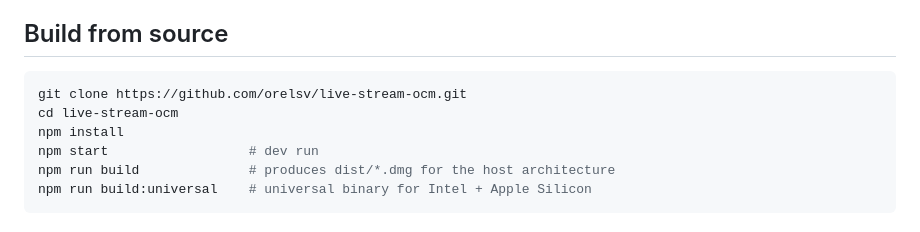
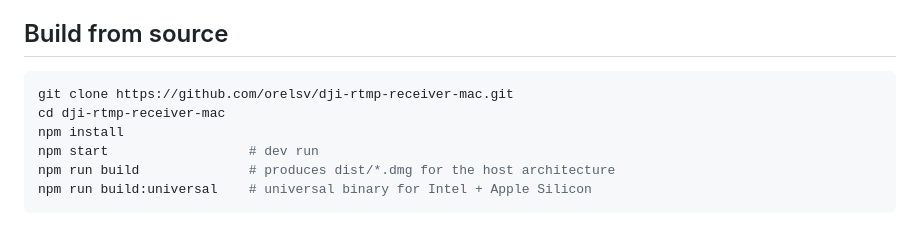
Before and after one commit to orelsv/dji-rtmp-receiver-mac, a Markdown page: README.md, the part around the change. Rendered like a GitHub page.

Commit message:
Fix clone URL in README to match repository name
Co-Authored-By: Claude Opus 4.7 <noreply@anthropic.com>

````diff
--- a/README.md
+++ b/README.md
@@ -33,8 +33,8 @@ A local RTMP receiver for macOS that brings your DJI Action 5 Pro and DJI Pocket
 ## Build from source
 
 ```bash
-git clone https://github.com/orelsv/live-stream-ocm.git
-cd live-stream-ocm
+git clone https://github.com/orelsv/dji-rtmp-receiver-mac.git
+cd dji-rtmp-receiver-mac
 npm install
 npm start                  # dev run
 npm run build              # produces dist/*.dmg for the host architecture
````
